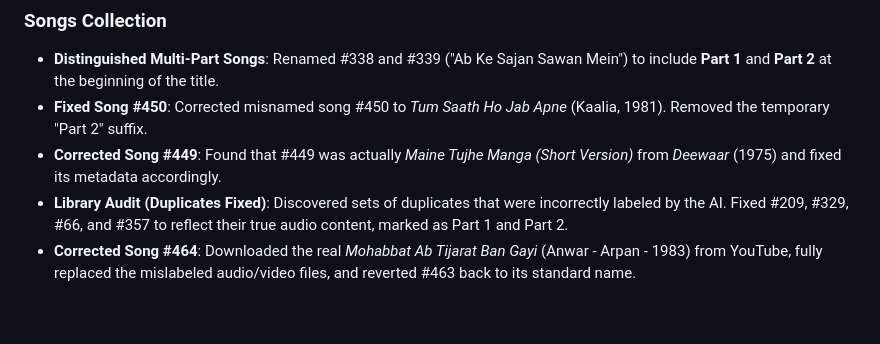
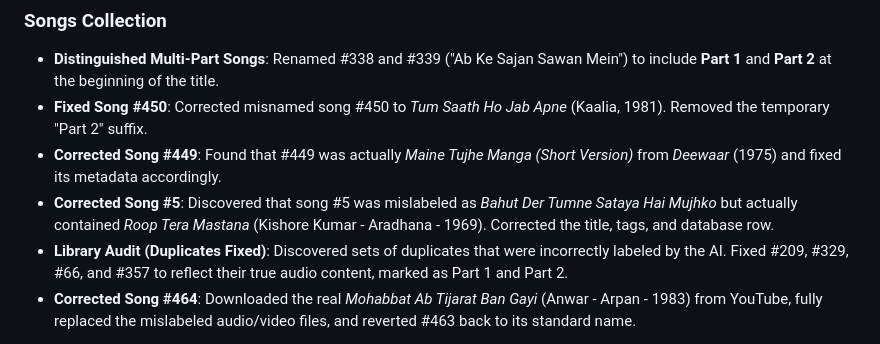
Before and after one commit to rohan836/YT-Downloader, a Markdown page: Docs/CHANGELOG.md, the part around the change. Rendered like a GitHub page; blank space fills up the shorter version.

```diff
--- a/Docs/CHANGELOG.md
+++ b/Docs/CHANGELOG.md
@@ -10,6 +10,7 @@ All changes to the YT-Downloads workspace, logged by session.
 - **Distinguished Multi-Part Songs**: Renamed #338 and #339 ("Ab Ke Sajan Sawan Mein") to include **Part 1** and **Part 2** at the beginning of the title.
 - **Fixed Song #450**: Corrected misnamed song #450 to *Tum Saath Ho Jab Apne* (Kaalia, 1981). Removed the temporary "Part 2" suffix.
 - **Corrected Song #449**: Found that #449 was actually *Maine Tujhe Manga (Short Version)* from *Deewaar* (1975) and fixed its metadata accordingly.
+- **Corrected Song #5**: Discovered that song #5 was mislabeled as *Bahut Der Tumne Sataya Hai Mujhko* but actually contained *Roop Tera Mastana* (Kishore Kumar - Aradhana - 1969). Corrected the title, tags, and database row.
 - **Library Audit (Duplicates Fixed)**: Discovered sets of duplicates that were incorrectly labeled by the AI. Fixed #209, #329, #66, and #357 to reflect their true audio content, marked as Part 1 and Part 2.
 - **Corrected Song #464**: Downloaded the real *Mohabbat Ab Tijarat Ban Gayi* (Anwar - Arpan - 1983) from YouTube, fully replaced the mislabeled audio/video files, and reverted #463 back to its standard name.
 
```
Also changed, not shown: Docs/SESSION_LOG.md (+1 -0 lines).
